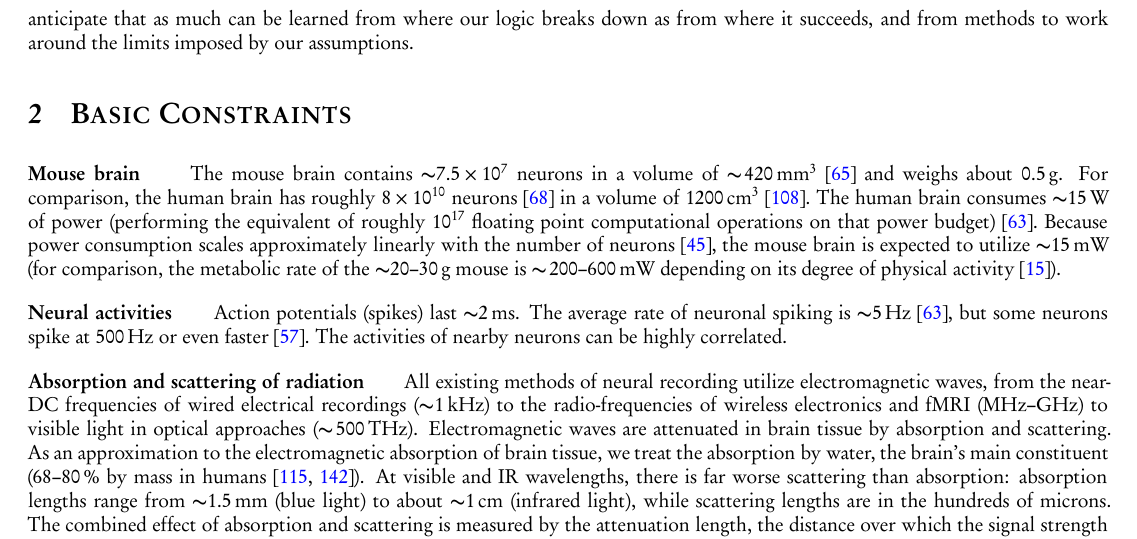
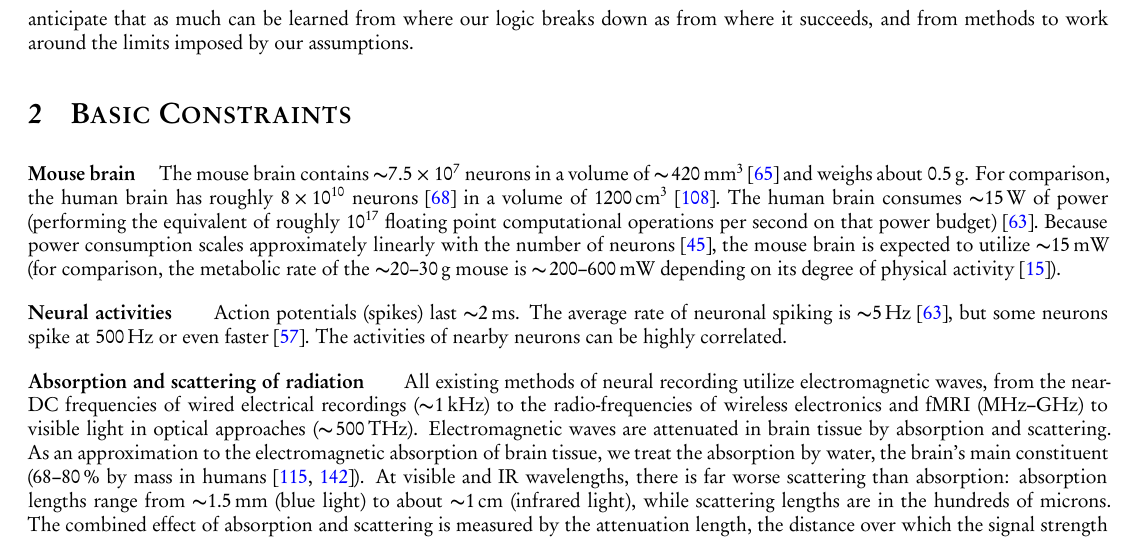
Before and after one commit to nemaload/PoBAM, a LaTeX paper (pobam.tex): part of page 3 of 31, cut so that both start at the same text. The pictures show the PDF file pobam.pdf that the author committed with the source.

Commit message:
floating point ops PER SECOND

```diff
--- a/pobam.tex
+++ b/pobam.tex
@@ -114,7 +114,7 @@ We anticipate that as much can be learned from where our logic breaks down as fr
 \paragraph{Mouse brain}
 The mouse brain contains \num{\ca 7.5e7} neurons in a volume of \SI{\ca 420}{\milli\meter\cubed}~\cite{vincent10} and weighs about \SI{0.5}{\gram}.
 For comparison, the human brain has roughly \num{8e10} neurons~\cite{azevedo09} in a volume of \SI{1200}{\centi\meter\cubed}~\cite{allen02}.
-The human brain consumes \SI{\ca 15}{\watt} of power (performing the equivalent of roughly \num{1e17} floating point computational operations on that power budget)~\cite{sarpeshkar10}.
+The human brain consumes \SI{\ca 15}{\watt} of power (performing the equivalent of roughly \num{1e17} floating point computational operations per second on that power budget)~\cite{sarpeshkar10}.
 Because power consumption scales approximately linearly with the number of neurons~\cite{houzel11}, the mouse brain is expected to utilize \SI{\ca 15}{\milli\watt} (for comparison, the metabolic rate of the \SIrange{\ca 20}{30}{\gram} mouse is \SIrange{\ca 200}{600}{\milli\watt} depending on its degree of physical activity~\cite{speakman13}).
 
 \paragraph{Neural activities}
```
Also changed, not shown: pobam.pdf.
